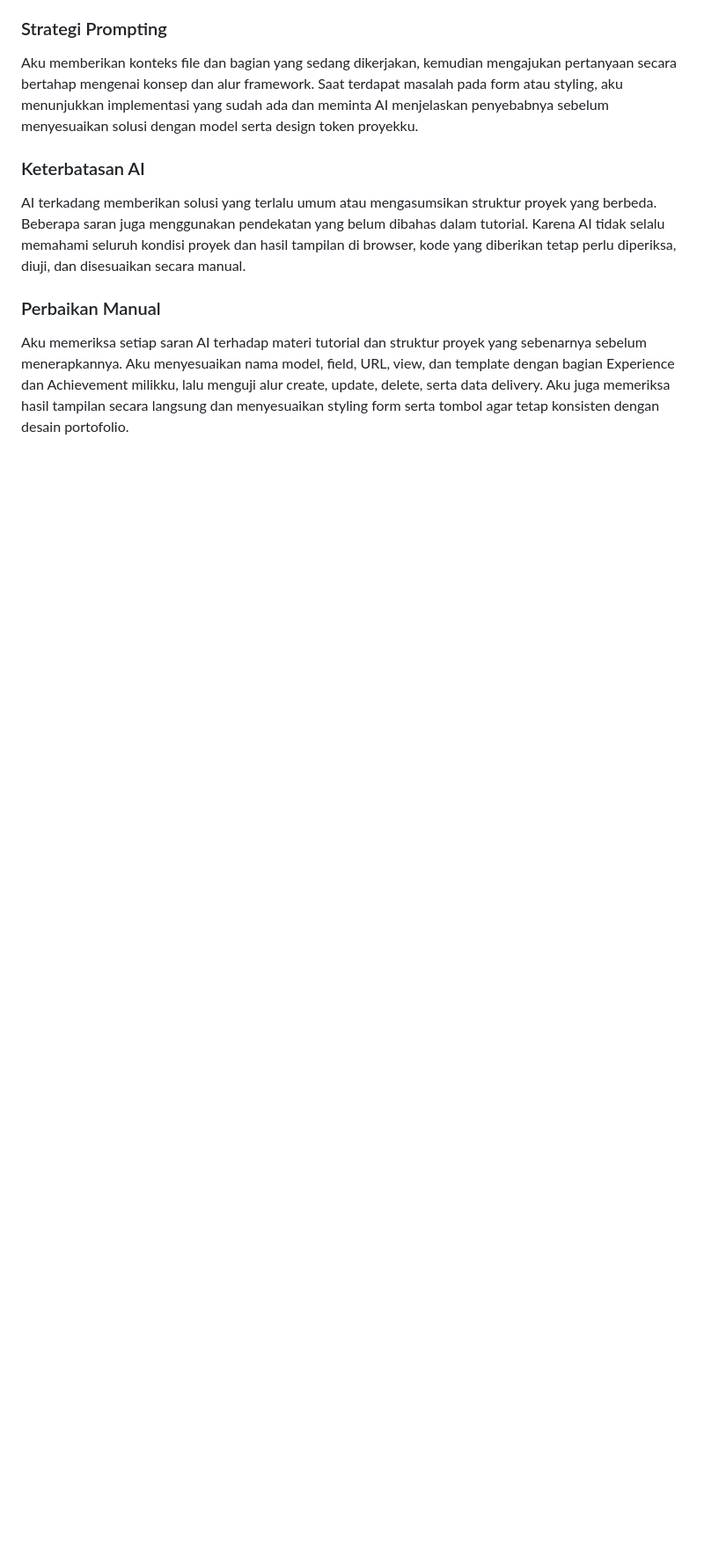
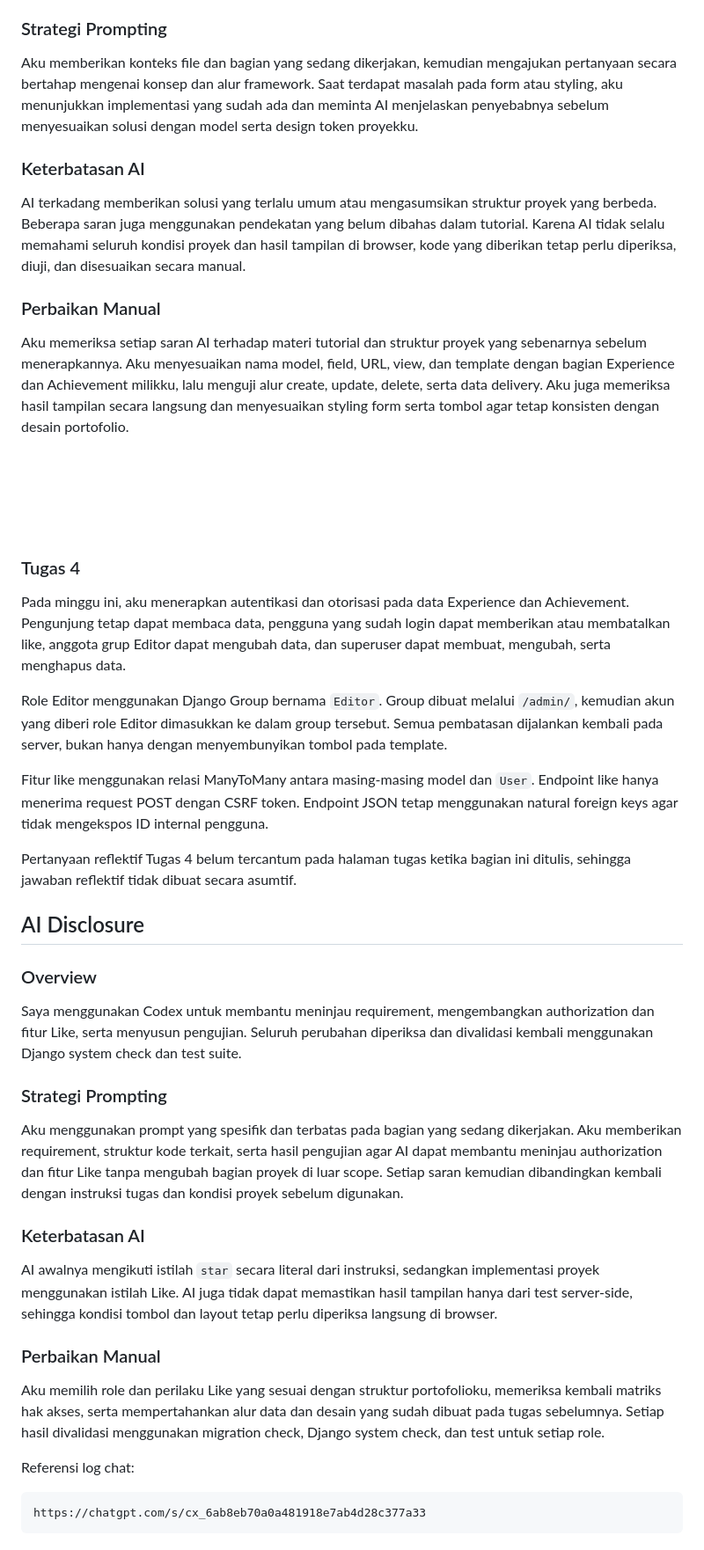
Before and after one commit to iD3sk/myportofolio, a Markdown page: README.md, the part around the change. Shown at 88% size. GitHub-like rendering; blank space fills up the shorter version.

Commit message:
docs: document Tugas 4 implementation README.d

````diff
--- a/README.md
+++ b/README.md
@@ -254,3 +254,44 @@ AI terkadang memberikan solusi yang terlalu umum atau mengasumsikan struktur pro
 ### Perbaikan Manual
 
 Aku memeriksa setiap saran AI terhadap materi tutorial dan struktur proyek yang sebenarnya sebelum menerapkannya. Aku menyesuaikan nama model, field, URL, view, dan template dengan bagian Experience dan Achievement milikku, lalu menguji alur create, update, delete, serta data delivery. Aku juga memeriksa hasil tampilan secara langsung dan menyesuaikan styling form serta tombol agar tetap konsisten dengan desain portofolio.
+
+
+<br>
+<br>
+<br>
+<br>
+
+
+### Tugas 4
+
+Pada minggu ini, aku menerapkan autentikasi dan otorisasi pada data Experience dan Achievement. Pengunjung tetap dapat membaca data, pengguna yang sudah login dapat memberikan atau membatalkan like, anggota grup Editor dapat mengubah data, dan superuser dapat membuat, mengubah, serta menghapus data.
+
+Role Editor menggunakan Django Group bernama `Editor`. Group dibuat melalui `/admin/`, kemudian akun yang diberi role Editor dimasukkan ke dalam group tersebut. Semua pembatasan dijalankan kembali pada server, bukan hanya dengan menyembunyikan tombol pada template.
+
+Fitur like menggunakan relasi ManyToMany antara masing-masing model dan `User`. Endpoint like hanya menerima request POST dengan CSRF token. Endpoint JSON tetap menggunakan natural foreign keys agar tidak mengekspos ID internal pengguna.
+
+Pertanyaan reflektif Tugas 4 belum tercantum pada halaman tugas ketika bagian ini ditulis, sehingga jawaban reflektif tidak dibuat secara asumtif.
+
+## AI Disclosure
+
+### Overview
+
+Saya menggunakan Codex untuk membantu meninjau requirement, mengembangkan authorization dan fitur Like, serta menyusun pengujian. Seluruh perubahan diperiksa dan divalidasi kembali menggunakan Django system check dan test suite.
+
+### Strategi Prompting
+
+Aku menggunakan prompt yang spesifik dan terbatas pada bagian yang sedang dikerjakan. Aku memberikan requirement, struktur kode terkait, serta hasil pengujian agar AI dapat membantu meninjau authorization dan fitur Like tanpa mengubah bagian proyek di luar scope. Setiap saran kemudian dibandingkan kembali dengan instruksi tugas dan kondisi proyek sebelum digunakan.
+
+### Keterbatasan AI
+
+AI awalnya mengikuti istilah `star` secara literal dari instruksi, sedangkan implementasi proyek menggunakan istilah Like. AI juga tidak dapat memastikan hasil tampilan hanya dari test server-side, sehingga kondisi tombol dan layout tetap perlu diperiksa langsung di browser.
+
+### Perbaikan Manual
+
+Aku memilih role dan perilaku Like yang sesuai dengan struktur portofolioku, memeriksa kembali matriks hak akses, serta mempertahankan alur data dan desain yang sudah dibuat pada tugas sebelumnya. Setiap hasil divalidasi menggunakan migration check, Django system check, dan test untuk setiap role.
+
+
+Referensi log chat:
+```bash
+https://chatgpt.com/s/cx_6ab8eb70a0a481918e7ab4d28c377a33
+```
````
